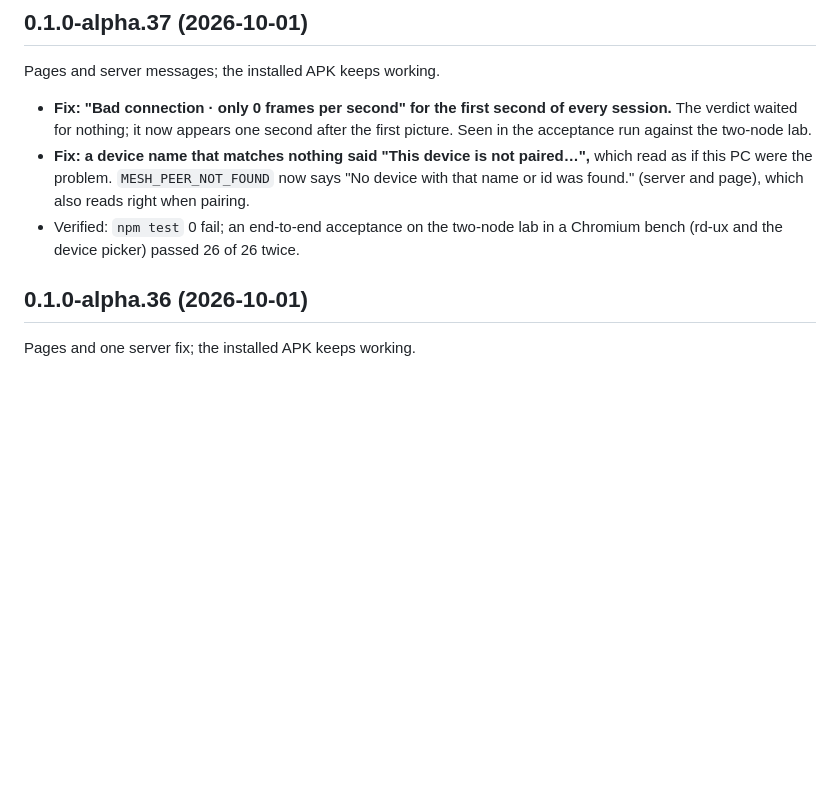
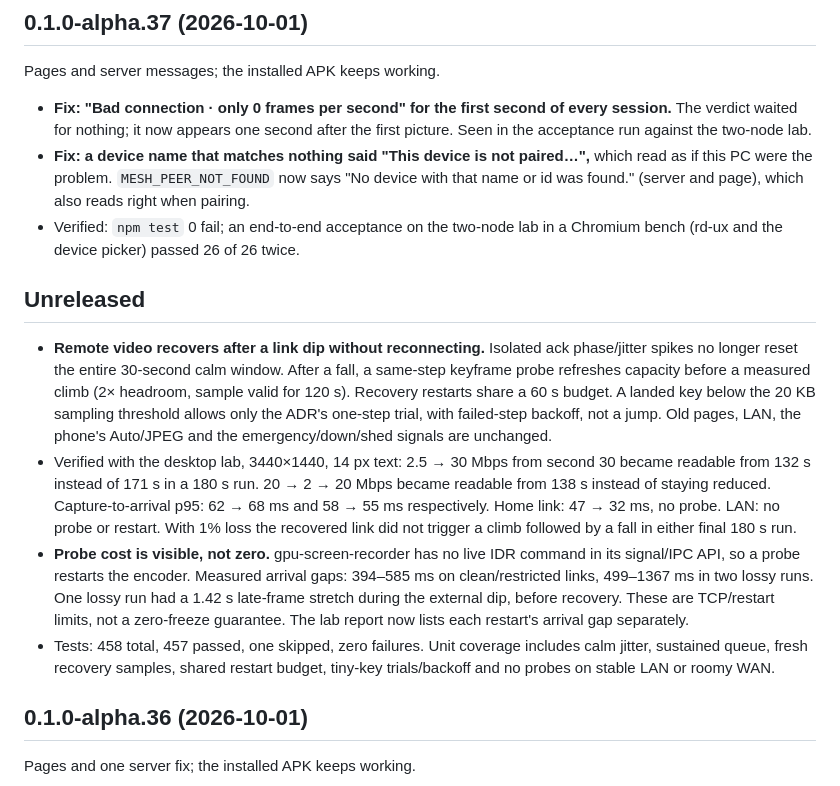
Before and after one commit to LucasOl1337/ponte, a Markdown page: CHANGELOG.md, the part around the change. Drawn GitHub-style; blank space fills up the shorter version.

Commit message:
docs(rd): record recovery measurements and visible probe costs

```diff
--- a/CHANGELOG.md
+++ b/CHANGELOG.md
@@ -101,6 +101,31 @@ Pages and server messages; the installed APK keeps working.
   was found." (server and page), which also reads right when pairing.
 - Verified: `npm test` 0 fail; an end-to-end acceptance on the two-node lab in a Chromium
   bench (rd-ux and the device picker) passed 26 of 26 twice.
+
+## Unreleased
+
+- **Remote video recovers after a link dip without reconnecting.** Isolated
+  ack phase/jitter spikes no longer reset the entire 30-second calm window.
+  After a fall, a same-step keyframe probe refreshes capacity before a measured
+  climb (2× headroom, sample valid for 120 s). Recovery restarts share a 60 s
+  budget. A landed key below the 20 KB sampling threshold allows only the
+  ADR's one-step trial, with failed-step backoff, not a jump. Old pages, LAN,
+  the phone's Auto/JPEG and the emergency/down/shed signals are unchanged.
+- Verified with the desktop lab, 3440×1440, 14 px text: 2.5 → 30 Mbps from
+  second 30 became readable from 132 s instead of 171 s in a 180 s run.
+  20 → 2 → 20 Mbps became readable from 138 s instead of staying reduced.
+  Capture-to-arrival p95: 62 → 68 ms and 58 → 55 ms respectively. Home link:
+  47 → 32 ms, no probe. LAN: no probe or restart. With 1% loss the recovered
+  link did not trigger a climb followed by a fall in either final 180 s run.
+- **Probe cost is visible, not zero.** gpu-screen-recorder has no live IDR
+  command in its signal/IPC API, so a probe restarts the encoder. Measured
+  arrival gaps: 394–585 ms on clean/restricted links, 499–1367 ms in two lossy
+  runs. One lossy run had a 1.42 s late-frame stretch during the external dip,
+  before recovery. These are TCP/restart limits, not a zero-freeze guarantee.
+  The lab report now lists each restart's arrival gap separately.
+- Tests: 458 total, 457 passed, one skipped, zero failures. Unit coverage
+  includes calm jitter, sustained queue, fresh recovery samples, shared restart
+  budget, tiny-key trials/backoff and no probes on stable LAN or roomy WAN.
 
 ## 0.1.0-alpha.36 (2026-10-01)
 
```
Also changed, not shown: tools/lab/README.md (+1 -0 lines).
